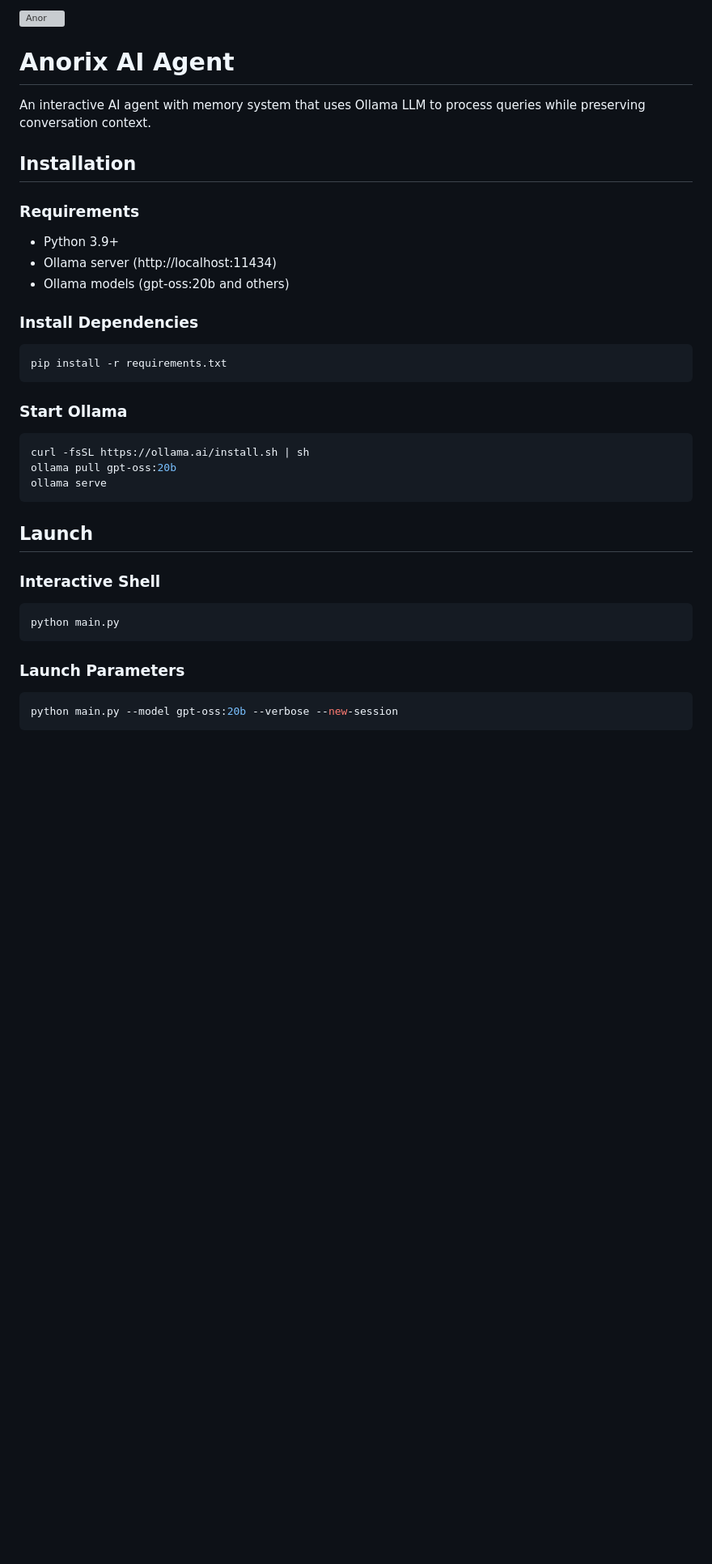
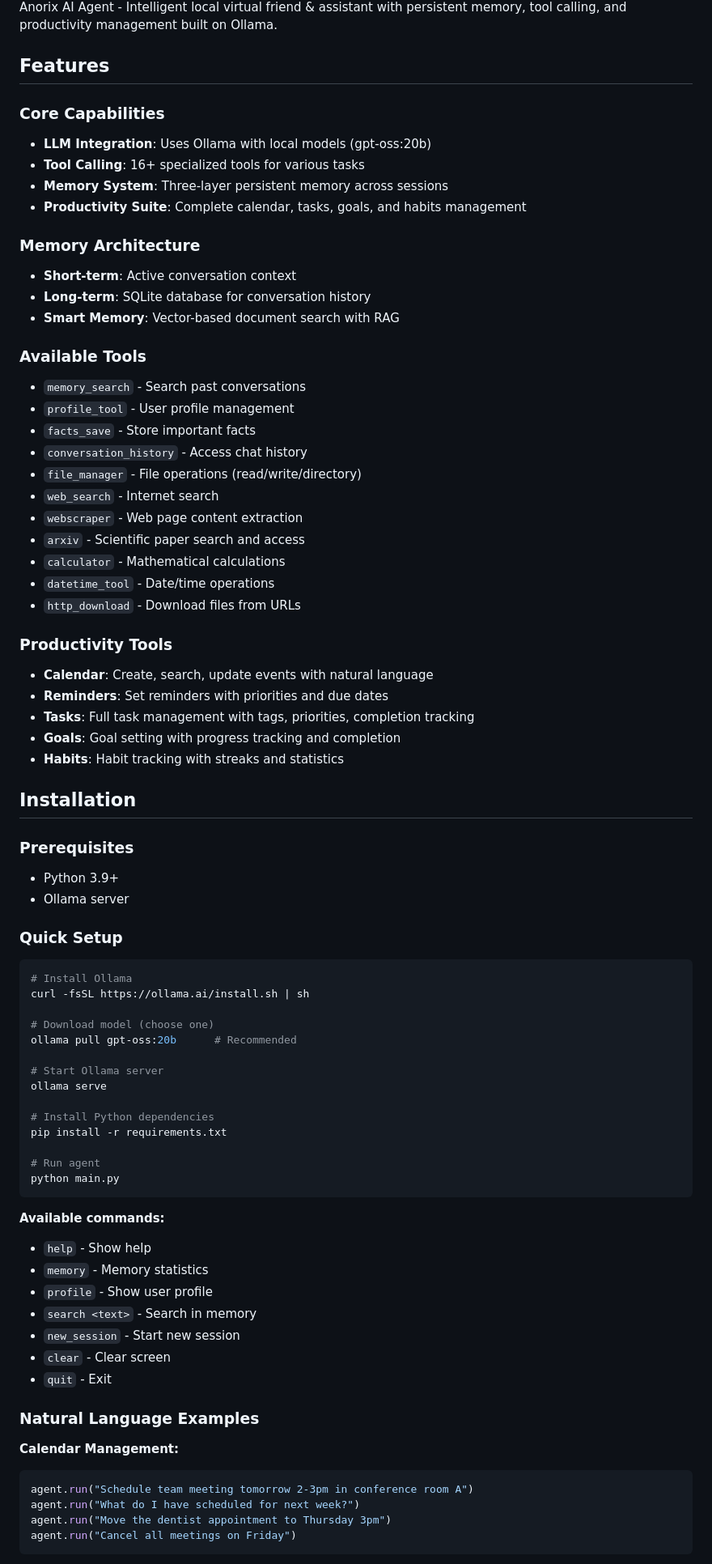
Before and after one commit to KazKozDev/anorix, a Markdown page: README.md, the part around one of its changes. Shown at 81% size. Rendered like a GitHub page; blank space fills up the shorter version; grey boxes are pictures that could not be loaded.

Commit message:
Revise README for improved clarity and organization

````diff
--- a/README.md
+++ b/README.md
@@ -1,38 +4,79 @@
 
-<img width="1024" height="367" alt="Anor" src="https://github.com/user-attachments/assets/a799392a-b7f2-400c-830e-2b3e8e7550ae" />
+Anorix AI Agent - Intelligent local virtual friend & assistant with persistent memory, tool calling, and productivity management built on Ollama.
 
-# Anorix AI Agent
+## Features
 
-An interactive AI agent with memory system that uses Ollama LLM to process queries while preserving conversation context.
+### Core Capabilities
+- **LLM Integration**: Uses Ollama with local models (gpt-oss:20b)
+- **Tool Calling**: 16+ specialized tools for various tasks
+- **Memory System**: Three-layer persistent memory across sessions
+- **Productivity Suite**: Complete calendar, tasks, goals, and habits management
+
+### Memory Architecture
+- **Short-term**: Active conversation context
+- **Long-term**: SQLite database for conversation history
+- **Smart Memory**: Vector-based document search with RAG
+
+### Available Tools
+- `memory_search` - Search past conversations
+- `profile_tool` - User profile management
+- `facts_save` - Store important facts
+- `conversation_history` - Access chat history
+- `file_manager` - File operations (read/write/directory)
+- `web_search` - Internet search
+- `webscraper` - Web page content extraction
+- `arxiv` - Scientific paper search and access
+- `calculator` - Mathematical calculations
+- `datetime_tool` - Date/time operations
+- `http_download` - Download files from URLs
+
+### Productivity Tools
+- **Calendar**: Create, search, update events with natural language
+- **Reminders**: Set reminders with priorities and due dates
+- **Tasks**: Full task management with tags, priorities, completion tracking
+- **Goals**: Goal setting with progress tracking and completion
+- **Habits**: Habit tracking with streaks and statistics
 
 ## Installation
 
-### Requirements
+### Prerequisites
 - Python 3.9+
-- Ollama server (http://localhost:11434)
-- Ollama models (gpt-oss:20b and others)
+- Ollama server
 
-### Install Dependencies
+### Quick Setup
 ```bash
+# Install Ollama
+curl -fsSL https://ollama.ai/install.sh | sh
+
+# Download model (choose one)
+ollama pull gpt-oss:20b      # Recommended
+
+# Start Ollama server
+ollama serve
+
+# Install Python dependencies
 pip install -r requirements.txt
-```
 
-### Start Ollama
-```bash
-curl -fsSL https://ollama.ai/install.sh | sh
-ollama pull gpt-oss:20b
-ollama serve
-```
-
-## Launch
-
-### Interactive Shell
-```bash
+# Run agent
 python main.py
 ```
 
-### Launch Parameters
-```bash
-python main.py --model gpt-oss:20b --verbose --new-session
+**Available commands:**
+- `help` - Show help
+- `memory` - Memory statistics
+- `profile` - Show user profile
+- `search <text>` - Search in memory
+- `new_session` - Start new session
+- `clear` - Clear screen
+- `quit` - Exit
+
+### Natural Language Examples
+
+**Calendar Management:**
+```python
+agent.run("Schedule team meeting tomorrow 2-3pm in conference room A")
+agent.run("What do I have scheduled for next week?")
+agent.run("Move the dentist appointment to Thursday 3pm")
+agent.run("Cancel all meetings on Friday")
 ```
 
````
Also changed, not shown: other parts of README.md (+70 -130 lines).
